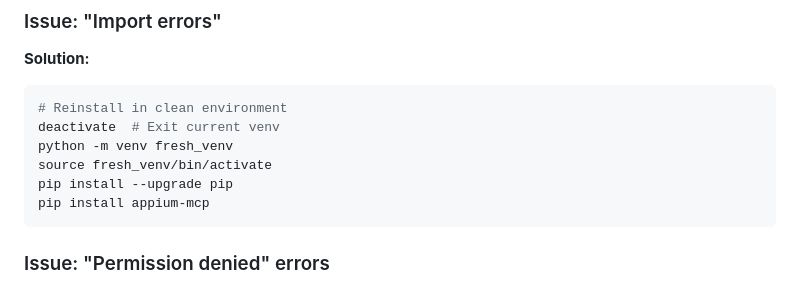
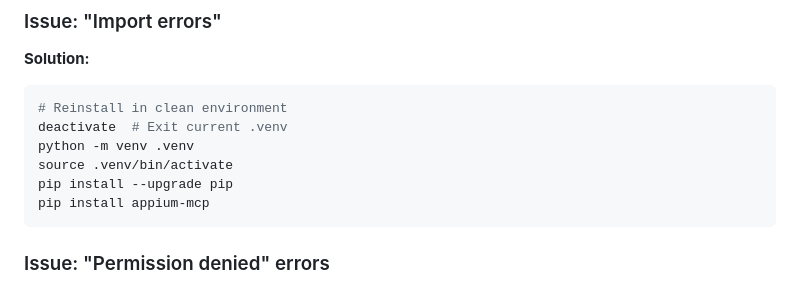
Before and after one commit to youcanautomate-yca/ai-driven-mobile-automation, a Markdown page: SETUP.md, the part around one of its changes. GitHub-like rendering.

````diff
--- a/SETUP.md
+++ b/SETUP.md
@@ -481,9 +481,9 @@ emulator -avd emulator_name
 **Solution:**
 ```bash
 # Reinstall in clean environment
-deactivate  # Exit current venv
-python -m venv fresh_venv
-source fresh_venv/bin/activate
+deactivate  # Exit current .venv
+python -m venv .venv
+source .venv/bin/activate
 pip install --upgrade pip
 pip install appium-mcp
 ```
````
Also changed, not shown: other parts of SETUP.md (+6 -6 lines), PYPI_INSTALL.md (added, +169 -0 lines), README.md (+6 -4 lines).
